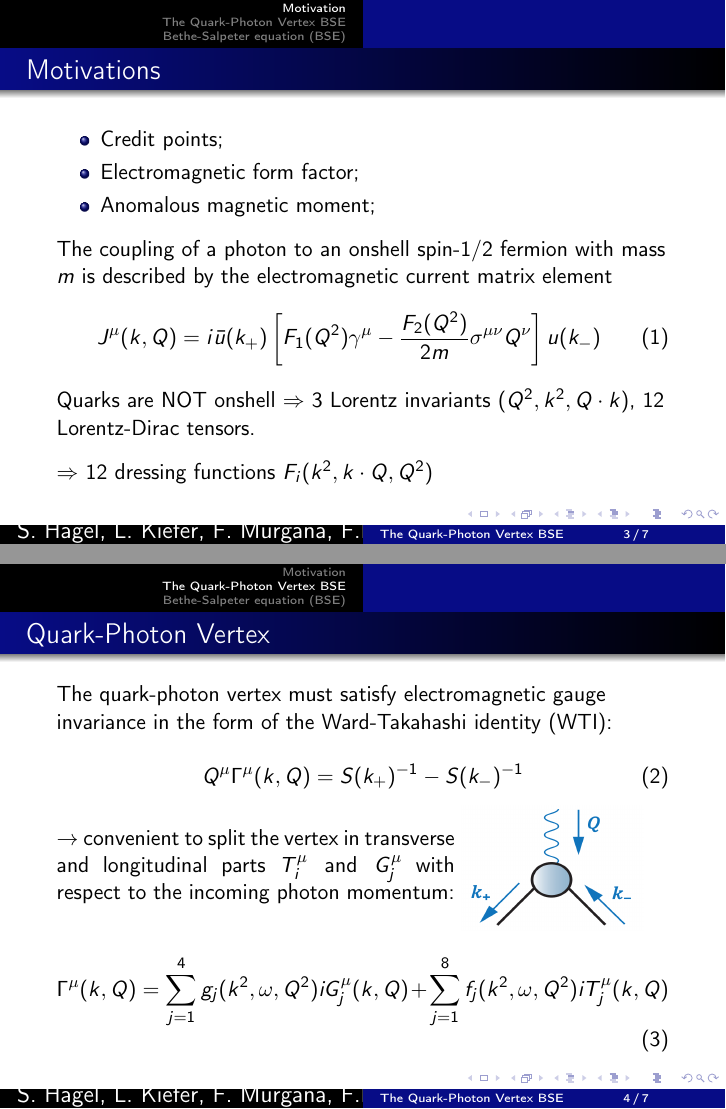
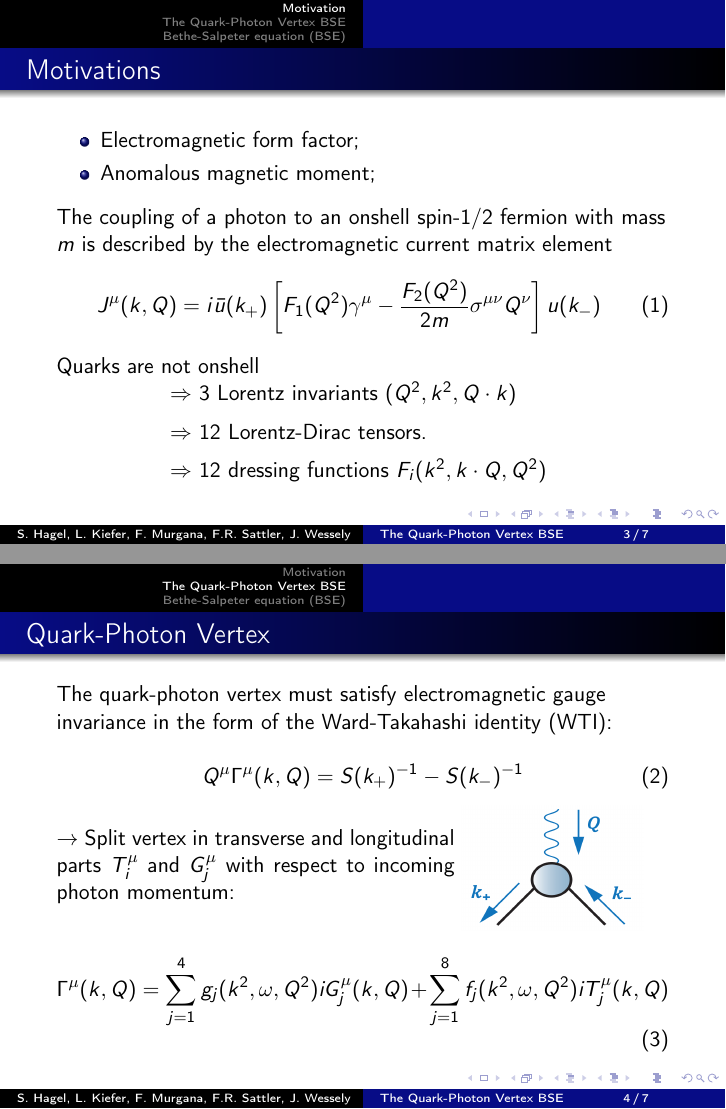
Before and after one commit to satfra/DTP2022_PhotonQuark, LaTeX slides (flashtalk/beamer.tex, which reads flashtalk/slide1.tex, flashtalk/slide2.tex): pages 5 and 6 of 9, joined at a grey line. Compiled offline with pdfLaTeX.

Commit message:
some tiny
Signed-off-by: Franz Richard Sattler <sattler@thphys.uni-heidelberg.de>

```diff
--- a/flashtalk/beamer.tex
+++ b/flashtalk/beamer.tex
@@ -79,7 +79,7 @@
 
 \title{The Quark-Photon Vertex BSE}
 
-\author{\large{S. Hagel, L. Kiefer, F. Murgana, F.R. Sattler, J. Wessely}}
+\author{S. Hagel, L. Kiefer, F. Murgana, F.R. Sattler, J. Wessely}
 
 
 
--- a/flashtalk/slide1.tex
+++ b/flashtalk/slide1.tex
@@ -3,13 +3,10 @@
 
 
 \begin{itemize}
-	\item Credit points;
 	\item Electromagnetic form factor;
 	\item Anomalous magnetic moment;
 \end{itemize}
 \vspace{2mm}
-
-
 
 The coupling of a photon to an onshell spin-$1/2$ fermion with mass $m$ is described by the electromagnetic
 current matrix element
@@ -17,9 +14,12 @@ current matrix element
 	J^\mu(k, Q)=i\bar{u}(k_+)\left[F_1(Q^2)\gamma^\mu-\frac{F_2(Q^2)}{2m}\sigma^{\mu\nu}Q^\nu\right]u(k_-)
 \end{equation}
 
-Quarks are NOT onshell $\Rightarrow$ $3$ Lorentz invariants ($Q^2, k^2, Q\cdot k$), $12$ Lorentz-Dirac tensors.\\
-\vspace{3mm}
-$\Rightarrow$ $12$ dressing functions $F_i(k^2, k\cdot Q, Q^2)$
+Quarks are not onshell \\
+\hspace{2cm}$\Rightarrow$ $3$ Lorentz invariants ($Q^2, k^2, Q\cdot k$)\\
+\vspace{2mm}
+\hspace{2cm}$\Rightarrow$ $12$ Lorentz-Dirac tensors.\\
+\vspace{2mm}
+\hspace{2cm}$\Rightarrow$ $12$ dressing functions $F_i(k^2, k\cdot Q, Q^2)$
 
 \end{frame}
 
--- a/flashtalk/slide2.tex
+++ b/flashtalk/slide2.tex
@@ -8,18 +8,16 @@ Ward-Takahashi identity (WTI):
 \end{equation}
 
 \begin{minipage}[r]{0.65\textwidth}
-	$\rightarrow$ convenient to split the vertex in transverse and longitudinal parts $T_i^{\mu} \; \text{and} \; G_j^{\mu} $ with respect to the incoming photon momentum:
+	$\rightarrow$ Split vertex in transverse and longitudinal parts $T_i^{\mu} \; \text{and} \; G_j^{\mu} $ with respect to incoming photon momentum:
 \end{minipage}
 \begin{minipage}[r]{0.30\textwidth}
 	\hspace{2mm}
 	\includegraphics[height=2.2cm, width=3.2cm]{Vertex.png}
 \end{minipage}
 
-
 \begin{equation}
 	\Gamma^\mu(k,Q)=\sum_{j=1}^4 g_j(k^2, \omega, Q^2)iG^\mu_j(k, Q)+\sum_{j=1}^8 f_j(k^2, \omega, Q^2)iT^\mu_j(k, Q)
 \end{equation}
-
 
 \end{frame}
 
```
